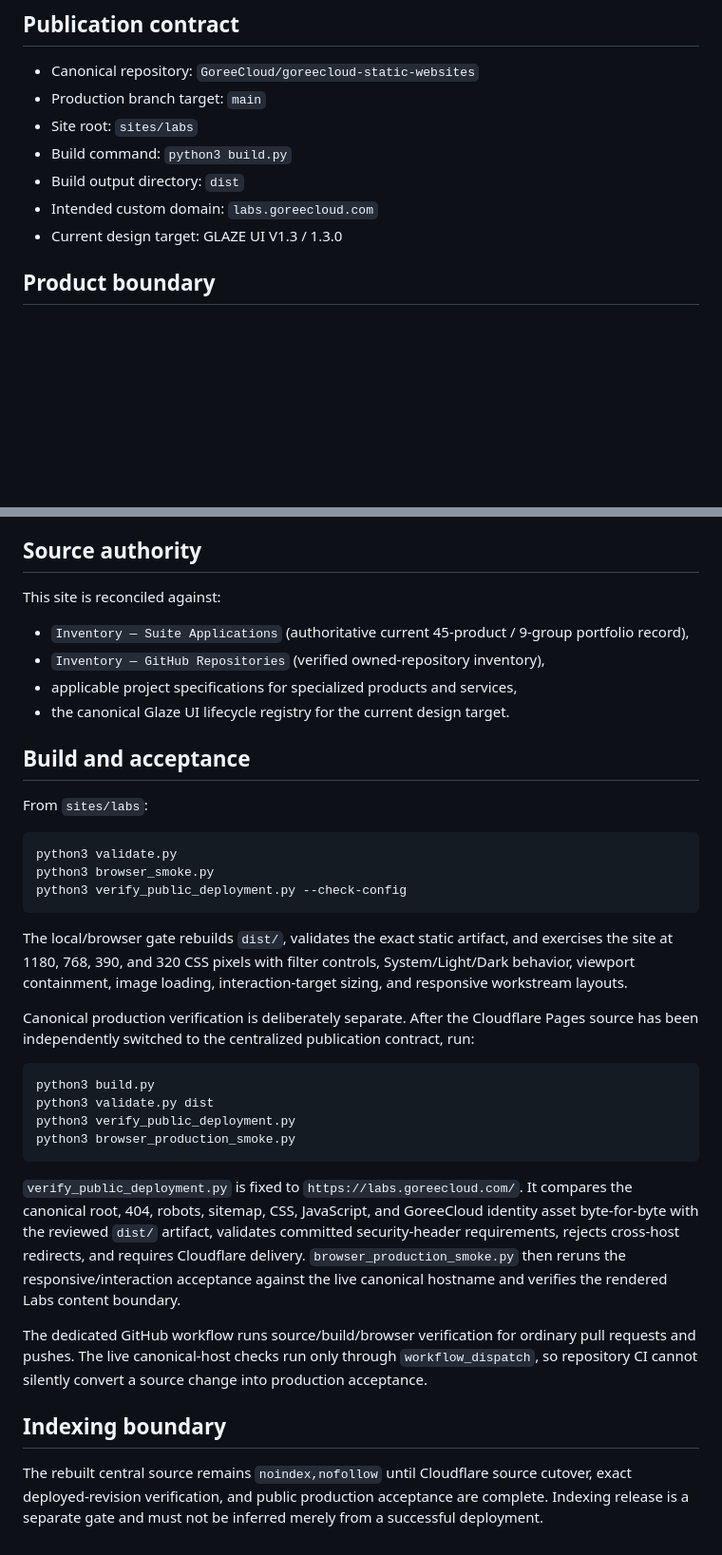
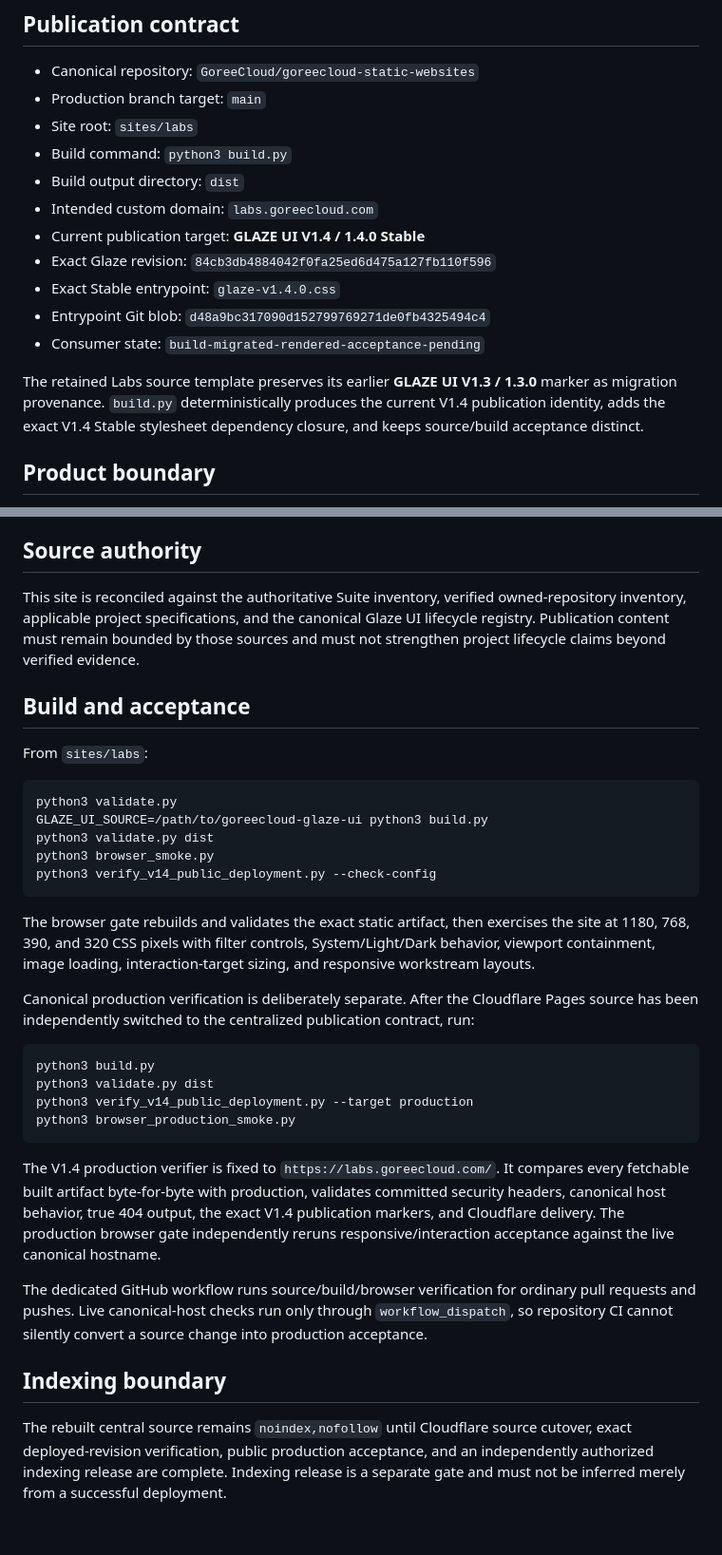
Before and after one commit to GoreeCloud/goreecloud-static-websites, a Markdown page: sites/labs/README.md, 2 parts joined by grey strips. Shown at 95% size. Drawn GitHub-style; blank space fills up the shorter version.

Commit message:
Document Labs GLAZE UI V1.4 publication contract

````diff
--- a/sites/labs/README.md
+++ b/sites/labs/README.md
@@ -10,7 +10,13 @@ Canonical centralized static source for `labs.goreecloud.com`.
 - Build command: `python3 build.py`
 - Build output directory: `dist`
 - Intended custom domain: `labs.goreecloud.com`
-- Current design target: GLAZE UI V1.3 / 1.3.0
+- Current publication target: **GLAZE UI V1.4 / 1.4.0 Stable**
+- Exact Glaze revision: `84cb3db4884042f0fa25ed6d475a127fb110f596`
+- Exact Stable entrypoint: `glaze-v1.4.0.css`
+- Entrypoint Git blob: `d48a9bc317090d152799769271de0fb4325494c4`
+- Consumer state: `build-migrated-rendered-acceptance-pending`
+
+The retained Labs source template preserves its earlier **GLAZE UI V1.3 / 1.3.0** marker as migration provenance. `build.py` deterministically produces the current V1.4 publication identity, adds the exact V1.4 Stable stylesheet dependency closure, and keeps source/build acceptance distinct.
 
 ## Product boundary
 
@@ -31,12 +37,7 @@ The seven Integral Platform Systems remain separate from the 27 Labs workstreams
 
 ## Source authority
 
-This site is reconciled against:
-
-- `Inventory — Suite Applications` (authoritative current 45-product / 9-group portfolio record),
-- `Inventory — GitHub Repositories` (verified owned-repository inventory),
-- applicable project specifications for specialized products and services,
-- the canonical Glaze UI lifecycle registry for the current design target.
+This site is reconciled against the authoritative Suite inventory, verified owned-repository inventory, applicable project specifications, and the canonical Glaze UI lifecycle registry. Publication content must remain bounded by those sources and must not strengthen project lifecycle claims beyond verified evidence.
 
 ## Build and acceptance
 
@@ -44,25 +45,27 @@ From `sites/labs`:
 
 ```bash
 python3 validate.py
+GLAZE_UI_SOURCE=/path/to/goreecloud-glaze-ui python3 build.py
+python3 validate.py dist
 python3 browser_smoke.py
-python3 verify_public_deployment.py --check-config
+python3 verify_v14_public_deployment.py --check-config
 ```
 
-The local/browser gate rebuilds `dist/`, validates the exact static artifact, and exercises the site at 1180, 768, 390, and 320 CSS pixels with filter controls, System/Light/Dark behavior, viewport containment, image loading, interaction-target sizing, and responsive workstream layouts.
+The browser gate rebuilds and validates the exact static artifact, then exercises the site at 1180, 768, 390, and 320 CSS pixels with filter controls, System/Light/Dark behavior, viewport containment, image loading, interaction-target sizing, and responsive workstream layouts.
 
 Canonical production verification is deliberately separate. After the Cloudflare Pages source has been independently switched to the centralized publication contract, run:
 
 ```bash
 python3 build.py
 python3 validate.py dist
-python3 verify_public_deployment.py
+python3 verify_v14_public_deployment.py --target production
 python3 browser_production_smoke.py
 ```
 
-`verify_public_deployment.py` is fixed to `https://labs.goreecloud.com/`. It compares the canonical root, 404, robots, sitemap, CSS, JavaScript, and GoreeCloud identity asset byte-for-byte with the reviewed `dist/` artifact, validates committed security-header requirements, rejects cross-host redirects, and requires Cloudflare delivery. `browser_production_smoke.py` then reruns the responsive/interaction acceptance against the live canonical hostname and verifies the rendered Labs content boundary.
+The V1.4 production verifier is fixed to `https://labs.goreecloud.com/`. It compares every fetchable built artifact byte-for-byte with production, validates committed security headers, canonical host behavior, true 404 output, the exact V1.4 publication markers, and Cloudflare delivery. The production browser gate independently reruns responsive/interaction acceptance against the live canonical hostname.
 
-The dedicated GitHub workflow runs source/build/browser verification for ordinary pull requests and pushes. The live canonical-host checks run only through `workflow_dispatch`, so repository CI cannot silently convert a source change into production acceptance.
+The dedicated GitHub workflow runs source/build/browser verification for ordinary pull requests and pushes. Live canonical-host checks run only through `workflow_dispatch`, so repository CI cannot silently convert a source change into production acceptance.
 
 ## Indexing boundary
 
-The rebuilt central source remains `noindex,nofollow` until Cloudflare source cutover, exact deployed-revision verification, and public production acceptance are complete. Indexing release is a separate gate and must not be inferred merely from a successful deployment.
+The rebuilt central source remains `noindex,nofollow` until Cloudflare source cutover, exact deployed-revision verification, public production acceptance, and an independently authorized indexing release are complete. Indexing release is a separate gate and must not be inferred merely from a successful deployment.
````
